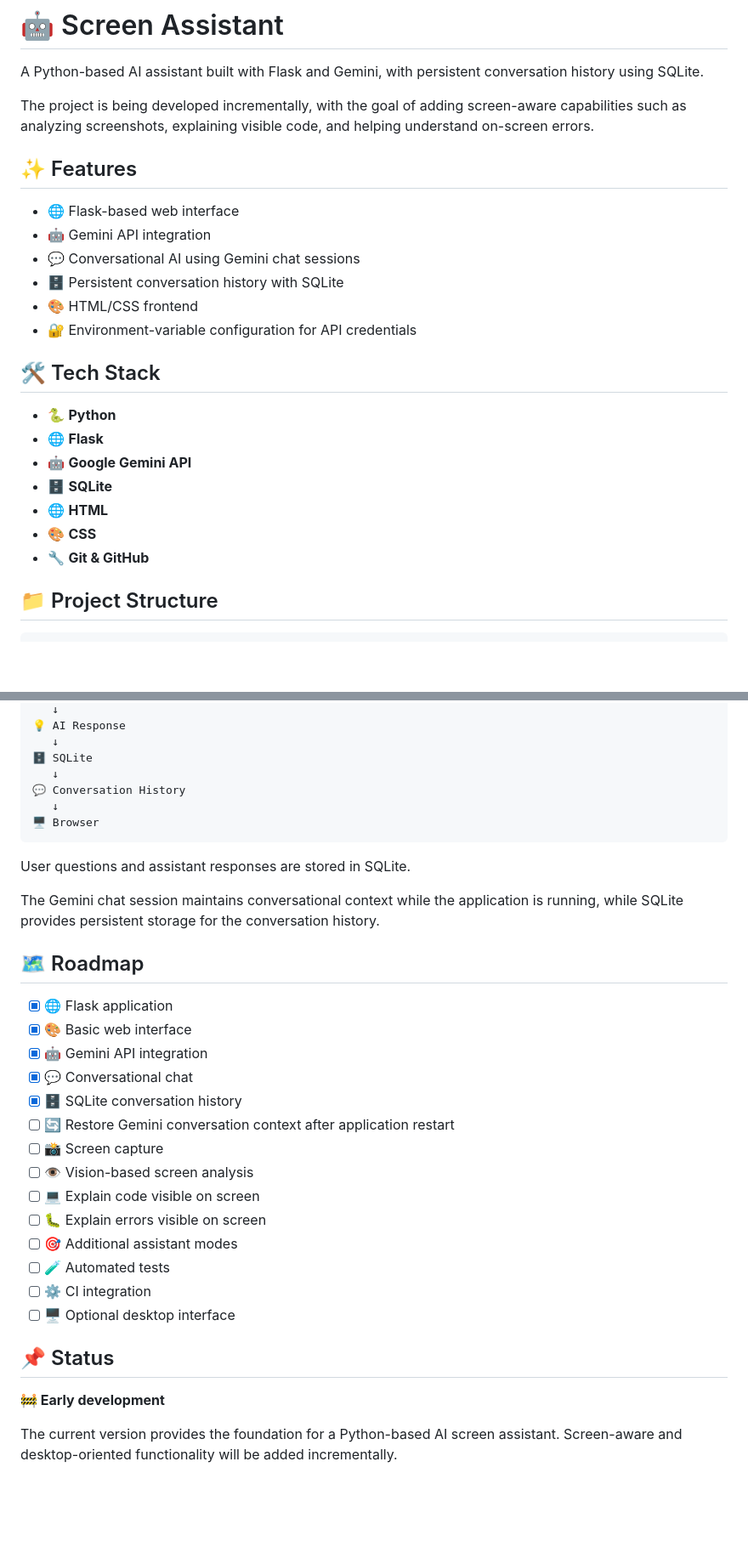
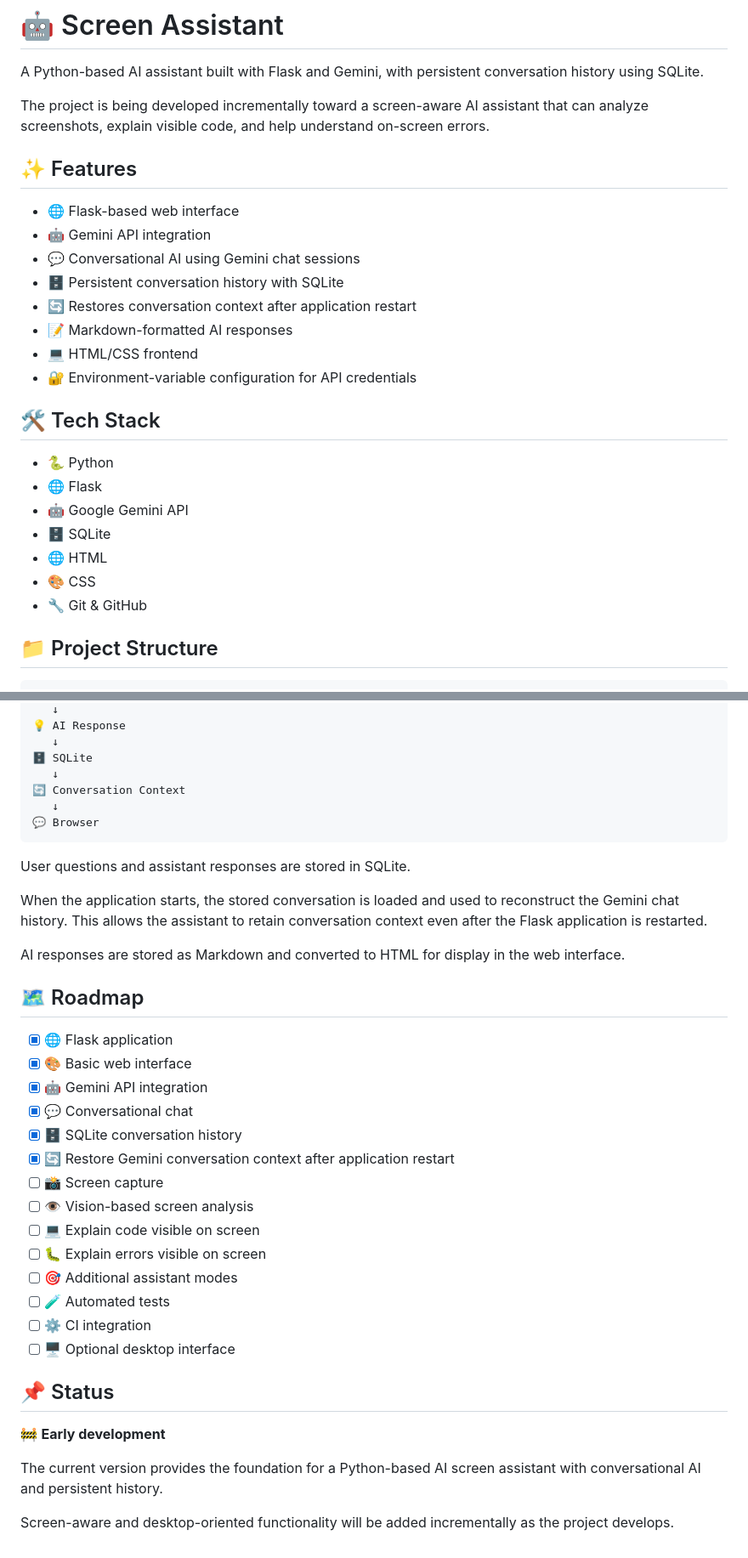
Before and after one commit to Azaucifer/screen_assistant, a Markdown page: README.md, 2 parts joined by grey strips. Shown at 85% size. GitHub-like rendering; blank space fills up the shorter version.

Commit message:
docs: update project README

````diff
--- a/README.md
+++ b/README.md
@@ -2,7 +2,7 @@
 
 A Python-based AI assistant built with Flask and Gemini, with persistent conversation history using SQLite.
 
-The project is being developed incrementally, with the goal of adding screen-aware capabilities such as analyzing screenshots, explaining visible code, and helping understand on-screen errors.
+The project is being developed incrementally toward a screen-aware AI assistant that can analyze screenshots, explain visible code, and help understand on-screen errors.
 
 ## ✨ Features
 
@@ -10,18 +10,20 @@ The project is being developed incrementally, with the goal of adding screen-awa
 * 🤖 Gemini API integration
 * 💬 Conversational AI using Gemini chat sessions
 * 🗄️ Persistent conversation history with SQLite
-* 🎨 HTML/CSS frontend
+* 🔄 Restores conversation context after application restart
+* 📝 Markdown-formatted AI responses
+* 💻 HTML/CSS frontend
 * 🔐 Environment-variable configuration for API credentials
 
 ## 🛠️ Tech Stack
 
-* 🐍 **Python**
-* 🌐 **Flask**
-* 🤖 **Google Gemini API**
-* 🗄️ **SQLite**
-* 🌐 **HTML**
-* 🎨 **CSS**
-* 🔧 **Git & GitHub**
+* 🐍 Python
+* 🌐 Flask
+* 🤖 Google Gemini API
+* 🗄️ SQLite
+* 🌐 HTML
+* 🎨 CSS
+* 🔧 Git & GitHub
 
 ## 📁 Project Structure
 
@@ -102,14 +110,16 @@ The current application follows this flow:
    ↓
 🗄️ SQLite
    ↓
-💬 Conversation History
+🔄 Conversation Context
    ↓
-🖥️ Browser
+💬 Browser
 ```
 
 User questions and assistant responses are stored in SQLite.
 
-The Gemini chat session maintains conversational context while the application is running, while SQLite provides persistent storage for the conversation history.
+When the application starts, the stored conversation is loaded and used to reconstruct the Gemini chat history. This allows the assistant to retain conversation context even after the Flask application is restarted.
+
+AI responses are stored as Markdown and converted to HTML for display in the web interface.
 
 ## 🗺️ Roadmap
 
@@ -118,7 +128,7 @@ The Gemini chat session maintains conversational context while the application i
 * [x] 🤖 Gemini API integration
 * [x] 💬 Conversational chat
 * [x] 🗄️ SQLite conversation history
-* [ ] 🔄 Restore Gemini conversation context after application restart
+* [x] 🔄 Restore Gemini conversation context after application restart
 * [ ] 📸 Screen capture
 * [ ] 👁️ Vision-based screen analysis
 * [ ] 💻 Explain code visible on screen
@@ -130,6 +140,8 @@ The Gemini chat session maintains conversational context while the application i
 
 ## 📌 Status
 
-**🚧 Early development**
+🚧 **Early development**
 
-The current version provides the foundation for a Python-based AI screen assistant. Screen-aware and desktop-oriented functionality will be added incrementally.
+The current version provides the foundation for a Python-based AI screen assistant with conversational AI and persistent history.
+
+Screen-aware and desktop-oriented functionality will be added incrementally as the project develops.
````
Also changed, not shown: other parts of README.md (+9 -3 lines).
